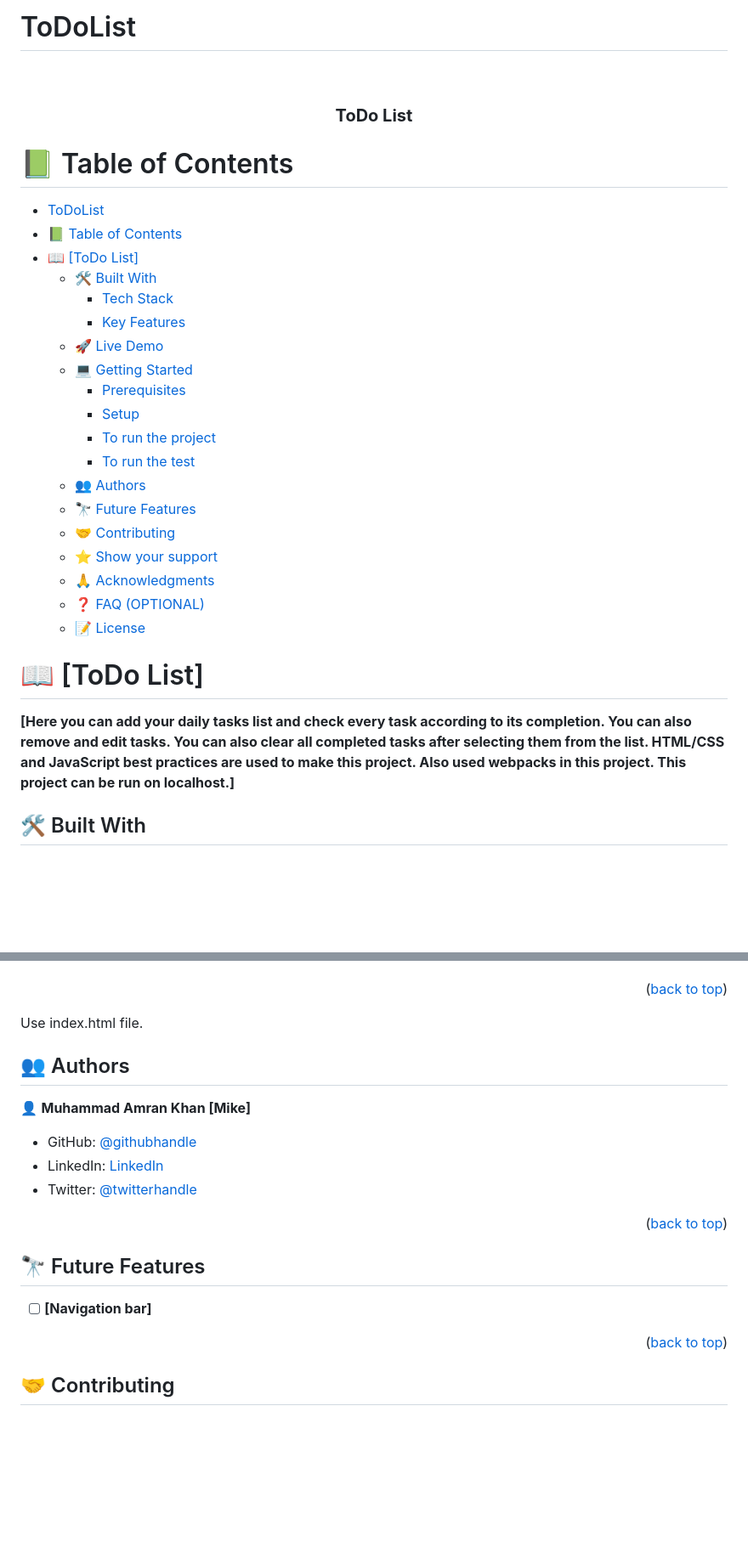
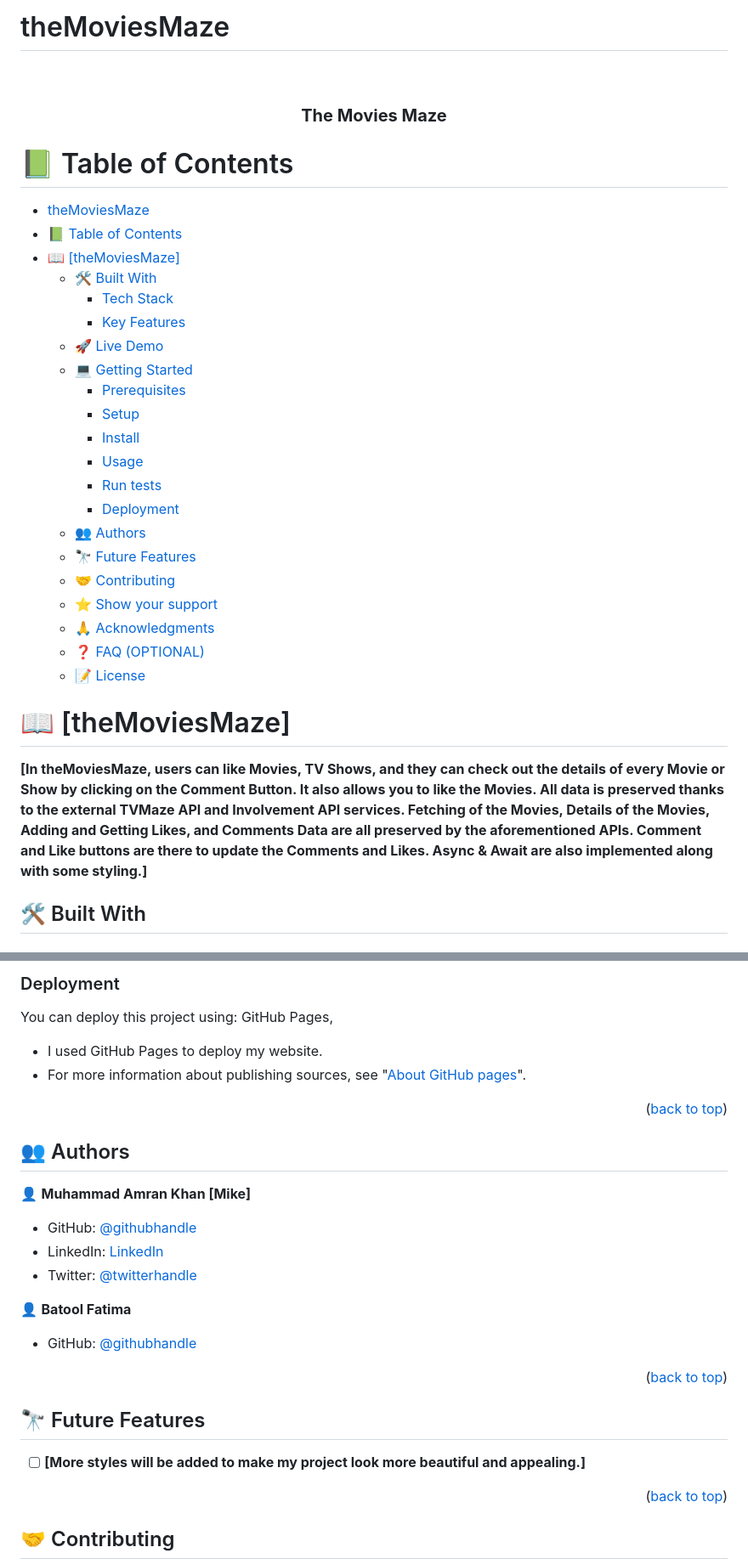
Before and after one commit to Mike111222/theMoviesMaze, a Markdown page: README.md, 2 parts joined by grey strips. Shown at 85% size. Drawn GitHub-style; blank space fills up the shorter version.

```diff
--- a/README.md
+++ b/README.md
@@ -1,4 +1,4 @@
-# ToDoList
+# theMoviesMaze
 <a name="readme-top"></a>
 
 <div align="center">
@@ -6,7 +6,7 @@
 
   <br/>
 
-  <h3><b>ToDo List</b></h3>
+  <h3><b>The Movies Maze</b></h3>
 
 </div>
 
@@ -14,9 +14,9 @@
 
 # 📗 Table of Contents
 
-- [ToDoList](#todolist)
+- [theMoviesMaze](#themoviesmaze)
 - [📗 Table of Contents](#-table-of-contents)
-- [📖 \[ToDo List\] ](#-todo-list-)
+- [📖 \[theMoviesMaze\] ](#-themoviesmaze-)
   - [🛠 Built With ](#-built-with-)
     - [Tech Stack ](#tech-stack-)
     - [Key Features ](#key-features-)
@@ -24,8 +24,10 @@
   - [💻 Getting Started ](#-getting-started-)
     - [Prerequisites](#prerequisites)
     - [Setup](#setup)
-    - [To run the project](#to-run-the-project)
-    - [To run the test](#to-run-the-test)
+    - [Install](#install)
+    - [Usage](#usage)
+    - [Run tests](#run-tests)
+    - [Deployment ](#deployment-)
   - [👥 Authors ](#-authors-)
   - [🔭 Future Features ](#-future-features-)
   - [🤝 Contributing ](#-contributing-)
@@ -36,9 +38,9 @@
 
 <!-- PROJECT DESCRIPTION -->
 
-# 📖 [ToDo List] <a name="about-project"></a>
+# 📖 [theMoviesMaze] <a name="about-project"></a>
 
-**[Here you can add your daily tasks list and check every task according to its completion. You can also remove and edit tasks. You can also clear all completed tasks after selecting them from the list. HTML/CSS and JavaScript best practices are used to make this project. Also used webpacks in this project. This project can be run on localhost.]**
+**[In theMoviesMaze, users can like Movies, TV Shows, and they can check out the details of every Movie or Show by clicking on the Comment Button. It also allows you to like the Movies. All data is preserved thanks to the external TVMaze API and Involvement API services. Fetching of the Movies, Details of the Movies, Adding and Getting Likes, and Comments Data are all preserved by the aforementioned APIs. Comment and Like buttons are there to update the Comments and Likes. Async & Await are also implemented along with some styling.]**
 
 ## 🛠 Built With <a name="built-with"></a>
 
@@ -132,6 +169,11 @@ Make sure you are in the project folder
+### Deployment <a name="deployment"></a>
+
+You can deploy this project using: GitHub Pages,
+- I used GitHub Pages to deploy my website.
+- For more information about publishing sources, see "[About GitHub pages](https://docs.github.com/en/pages/getting-started-with-github-pages/about-github-pages#publishing-sources-for-github-pages-sites)".
 
 <p align="right">(<a href="#readme-top">back to top</a>)</p>
-Use index.html file.
+
 
 <!-- AUTHORS -->
 
@@ -143,13 +185,18 @@ Use index.html file.
 - LinkedIn: [LinkedIn](https://linkedin.com/in/Mike111222)
 - Twitter: [@twitterhandle](https://twitter.com/iMike111222)
 
+👤 **Batool Fatima**
+
+- GitHub: [@githubhandle](https://github.com/batoolfatima2135)
+
+
 <p align="right">(<a href="#readme-top">back to top</a>)</p>
 
 <!-- FUTURE FEATURES -->
 
 ## 🔭 Future Features <a name="future-features"></a>
 
-- [ ] **[Navigation bar]**
+- [ ] **[More styles will be added to make my project look more beautiful and appealing.]**
 
 <p align="right">(<a href="#readme-top">back to top</a>)</p>
 
```
Also changed, not shown: other parts of README.md (+70 -35 lines).
